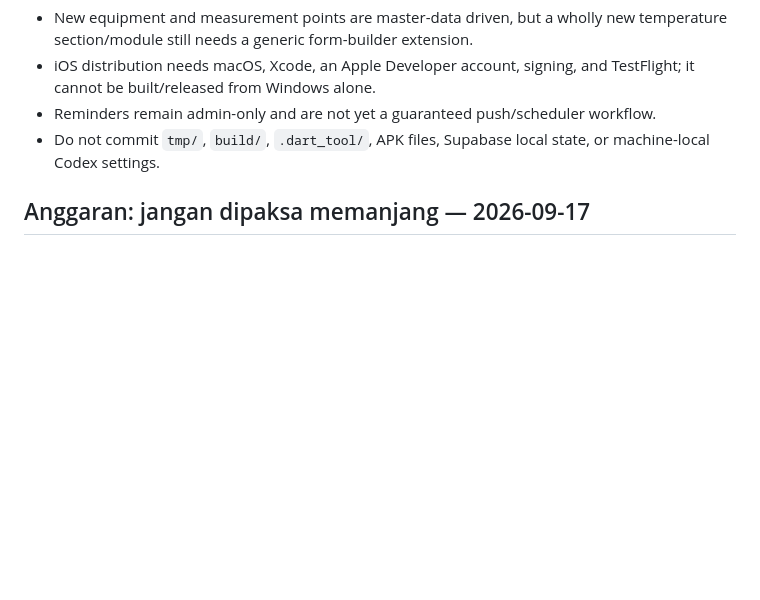
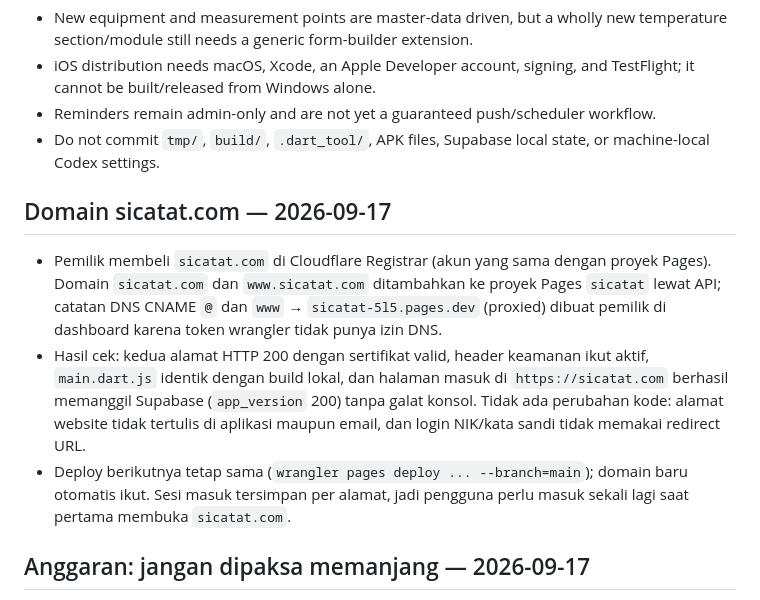
Before and after one commit to mrawildhan/sicatat-, a Markdown page: AGENTS.md, the part around the change. Rendered like a GitHub page; blank space fills up the shorter version.

Commit message:
docs: record the sicatat.com custom domain
Co-Authored-By: Claude Opus 5 <noreply@anthropic.com>

```diff
--- a/AGENTS.md
+++ b/AGENTS.md
@@ -264,6 +264,12 @@ Run `flutter analyze` and `flutter test`. For meaningful functional changes, tes
 - Reminders remain admin-only and are not yet a guaranteed push/scheduler workflow.
 - Do not commit `tmp/`, `build/`, `.dart_tool/`, APK files, Supabase local state, or machine-local Codex settings.
 
+## Domain sicatat.com — 2026-09-17
+
+- Pemilik membeli `sicatat.com` di Cloudflare Registrar (akun yang sama dengan proyek Pages). Domain `sicatat.com` dan `www.sicatat.com` ditambahkan ke proyek Pages `sicatat` lewat API; catatan DNS CNAME `@` dan `www` → `sicatat-5l5.pages.dev` (proxied) dibuat pemilik di dashboard karena token wrangler tidak punya izin DNS.
+- Hasil cek: kedua alamat HTTP 200 dengan sertifikat valid, header keamanan ikut aktif, `main.dart.js` identik dengan build lokal, dan halaman masuk di `https://sicatat.com` berhasil memanggil Supabase (`app_version` 200) tanpa galat konsol. Tidak ada perubahan kode: alamat website tidak tertulis di aplikasi maupun email, dan login NIK/kata sandi tidak memakai redirect URL.
+- Deploy berikutnya tetap sama (`wrangler pages deploy ... --branch=main`); domain baru otomatis ikut. Sesi masuk tersimpan per alamat, jadi pengguna perlu masuk sekali lagi saat pertama membuka `sicatat.com`.
+
 ## Anggaran: jangan dipaksa memanjang — 2026-09-17
 
 - Percobaan membuat Anggaran mengisi seluruh tinggi layar (kartu lokasi dan pintasan ikut memanjang lewat `fillViewport` + `IntrinsicHeight`) **ditolak pemilik** karena terlihat dipaksa. Sudah dikembalikan ke tata letak ringkas bertinggi alami; ruang kosong di bawah halaman pendek itu wajar. Jangan diulangi.
```
